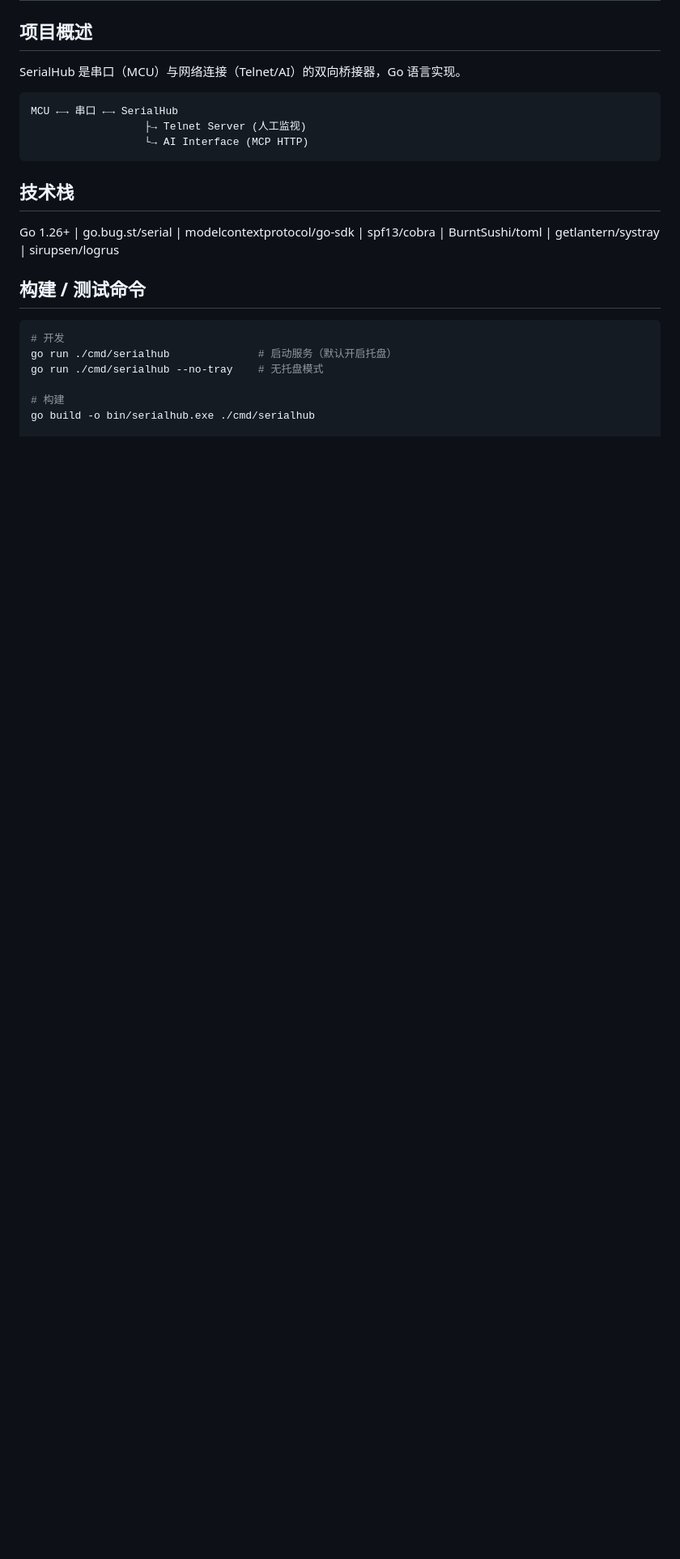
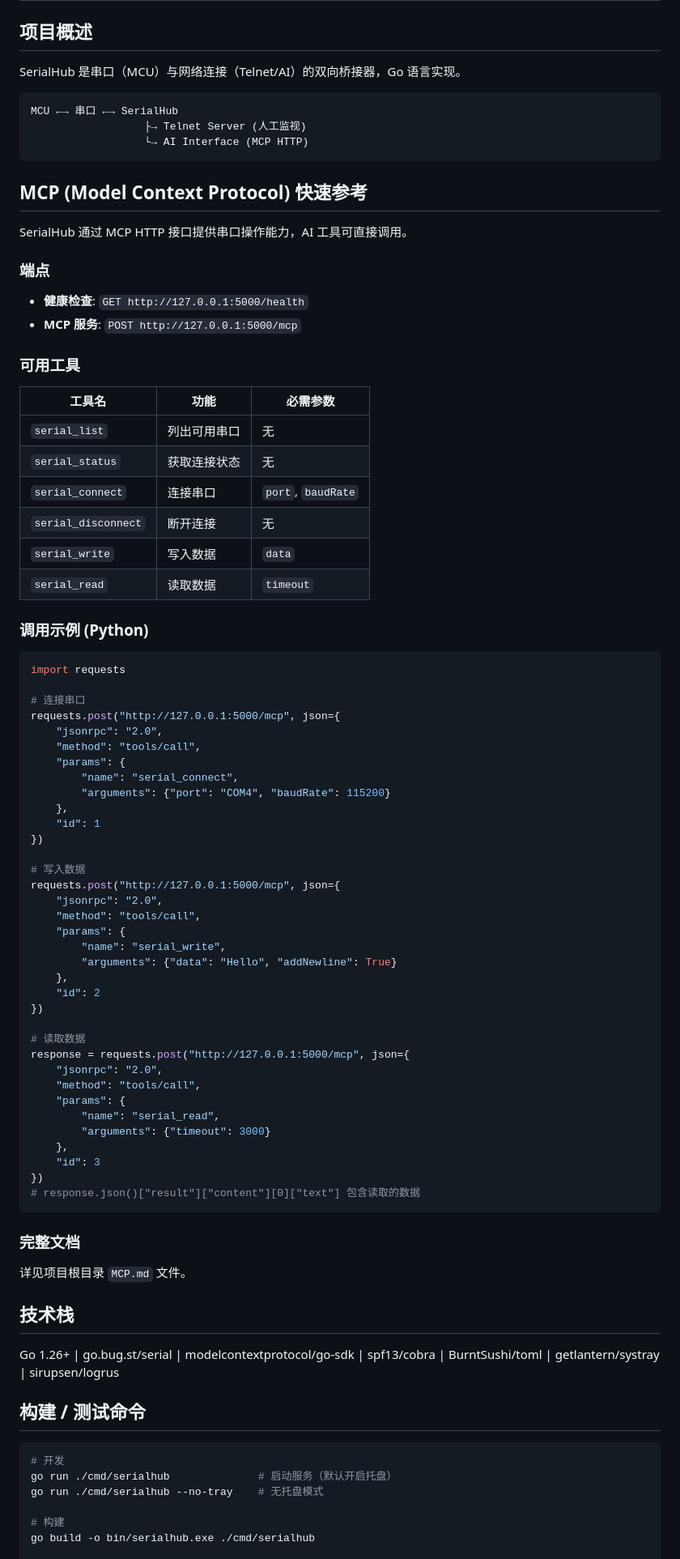
Before and after one commit to dongly/SerialHub, a Markdown page: AGENTS.md, the part around the change. Shown at 81% size. Rendered like a GitHub page; blank space fills up the shorter version.

Commit message:
docs(agents): 在 AGENTS.md 中添加 MCP 快速参考
- AI 工具可直接从 AGENTS.md 获取 MCP 使用方法
- 包含端点、工具列表、Python 调用示例
- 提供完整文档链接

````diff
--- a/AGENTS.md
+++ b/AGENTS.md
@@ -8,6 +8,68 @@ MCU ←→ 串口 ←→ SerialHub
                   ├→ Telnet Server (人工监视)
                   └→ AI Interface (MCP HTTP)
 ```
+
+## MCP (Model Context Protocol) 快速参考
+
+SerialHub 通过 MCP HTTP 接口提供串口操作能力，AI 工具可直接调用。
+
+### 端点
+- **健康检查**: `GET http://127.0.0.1:5000/health`
+- **MCP 服务**: `POST http://127.0.0.1:5000/mcp`
+
+### 可用工具
+
+| 工具名 | 功能 | 必需参数 |
+|--------|------|----------|
+| `serial_list` | 列出可用串口 | 无 |
+| `serial_status` | 获取连接状态 | 无 |
+| `serial_connect` | 连接串口 | `port`, `baudRate` |
+| `serial_disconnect` | 断开连接 | 无 |
+| `serial_write` | 写入数据 | `data` |
+| `serial_read` | 读取数据 | `timeout` |
+
+### 调用示例 (Python)
+
+```python
+import requests
+
+# 连接串口
+requests.post("http://127.0.0.1:5000/mcp", json={
+    "jsonrpc": "2.0",
+    "method": "tools/call",
+    "params": {
+        "name": "serial_connect",
+        "arguments": {"port": "COM4", "baudRate": 115200}
+    },
+    "id": 1
+})
+
+# 写入数据
+requests.post("http://127.0.0.1:5000/mcp", json={
+    "jsonrpc": "2.0",
+    "method": "tools/call",
+    "params": {
+        "name": "serial_write",
+        "arguments": {"data": "Hello", "addNewline": True}
+    },
+    "id": 2
+})
+
+# 读取数据
+response = requests.post("http://127.0.0.1:5000/mcp", json={
+    "jsonrpc": "2.0",
+    "method": "tools/call",
+    "params": {
+        "name": "serial_read",
+        "arguments": {"timeout": 3000}
+    },
+    "id": 3
+})
+# response.json()["result"]["content"][0]["text"] 包含读取的数据
+```
+
+### 完整文档
+详见项目根目录 `MCP.md` 文件。
 
 ## 技术栈
 
````
